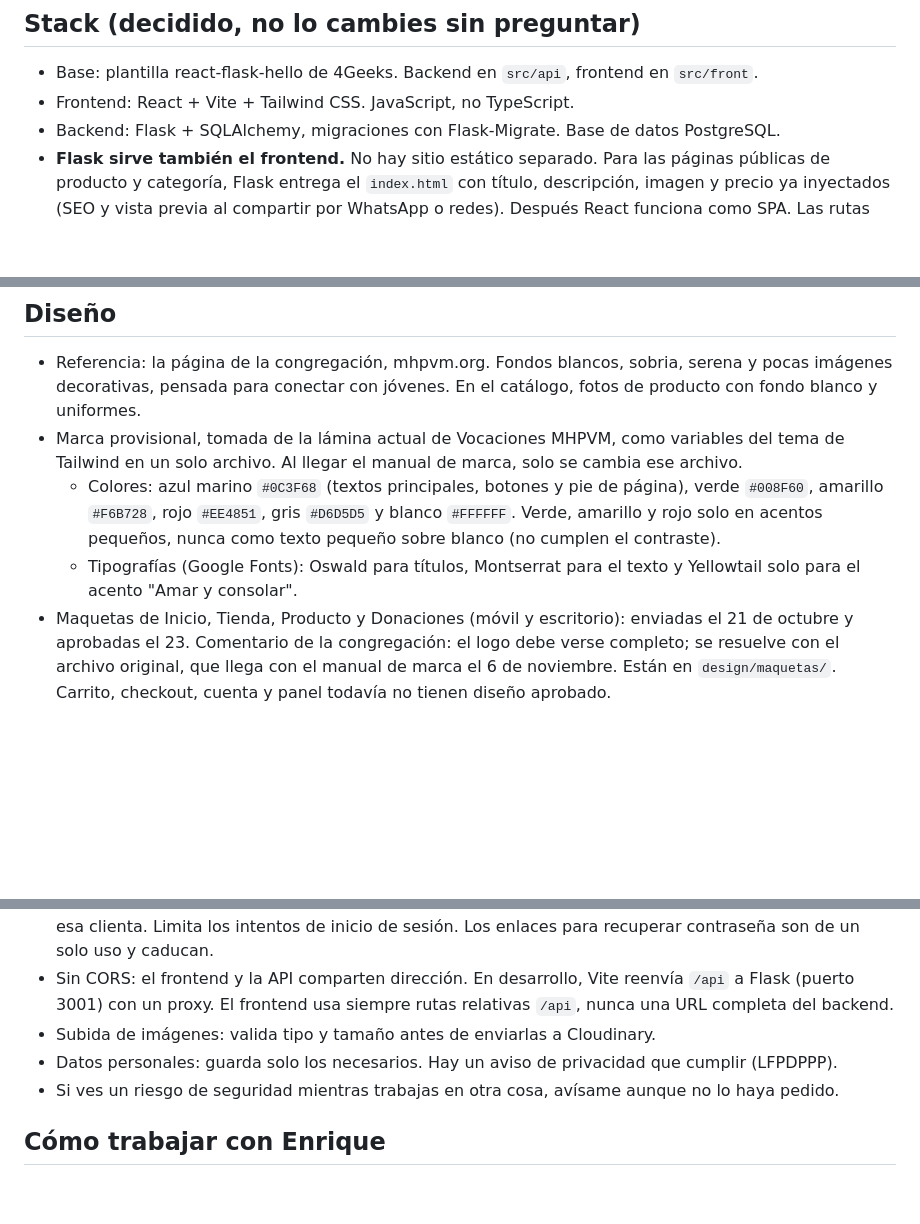
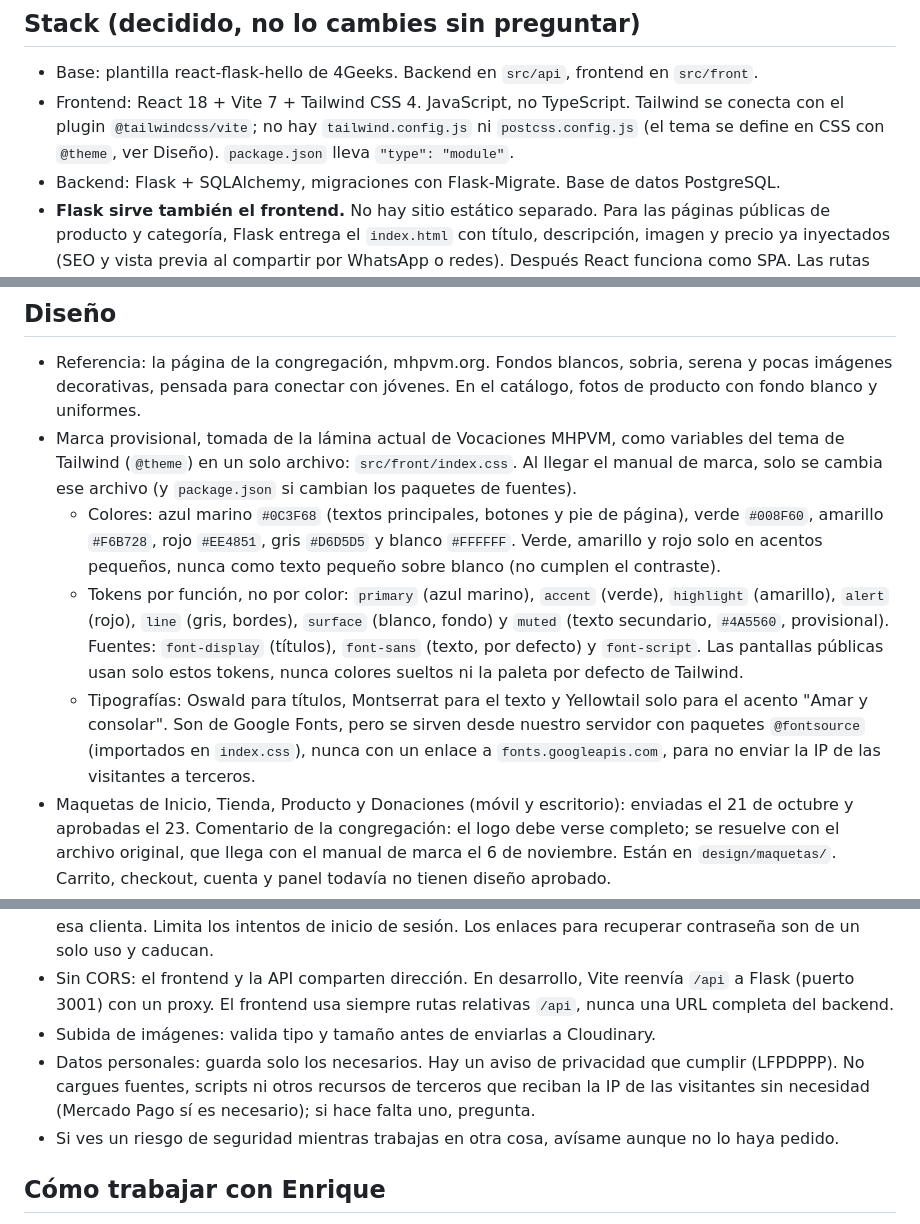
Before and after one commit to enriquegonzalezj/tienda-misioneras, a Markdown page: CLAUDE.md, 3 parts joined by grey strips. GitHub-like rendering; blank space fills up the shorter version.

Commit message:
docs: registra Vite 7, Tailwind 4, tema con @theme y fuentes locales en CLAUDE.md

```diff
--- a/CLAUDE.md
+++ b/CLAUDE.md
@@ -8,7 +8,7 @@
 
 ## Stack (decidido, no lo cambies sin preguntar)
 - Base: plantilla react-flask-hello de 4Geeks. Backend en `src/api`, frontend en `src/front`.
-- Frontend: React + Vite + Tailwind CSS. JavaScript, no TypeScript.
+- Frontend: React 18 + Vite 7 + Tailwind CSS 4. JavaScript, no TypeScript. Tailwind se conecta con el plugin `@tailwindcss/vite`; no hay `tailwind.config.js` ni `postcss.config.js` (el tema se define en CSS con `@theme`, ver Diseño). `package.json` lleva `"type": "module"`.
 - Backend: Flask + SQLAlchemy, migraciones con Flask-Migrate. Base de datos PostgreSQL.
 - **Flask sirve también el frontend.** No hay sitio estático separado. Para las páginas públicas de producto y categoría, Flask entrega el `index.html` con título, descripción, imagen y precio ya inyectados (SEO y vista previa al compartir por WhatsApp o redes). Después React funciona como SPA. Las rutas públicas de React y las de Flask deben coincidir.
 - Autenticación con JWT para dos roles: administradora y cliente. Contraseñas con hash.
@@ -41,9 +42,10 @@
 
 ## Diseño
 - Referencia: la página de la congregación, mhpvm.org. Fondos blancos, sobria, serena y pocas imágenes decorativas, pensada para conectar con jóvenes. En el catálogo, fotos de producto con fondo blanco y uniformes.
-- Marca provisional, tomada de la lámina actual de Vocaciones MHPVM, como variables del tema de Tailwind en un solo archivo. Al llegar el manual de marca, solo se cambia ese archivo.
+- Marca provisional, tomada de la lámina actual de Vocaciones MHPVM, como variables del tema de Tailwind (`@theme`) en un solo archivo: `src/front/index.css`. Al llegar el manual de marca, solo se cambia ese archivo (y `package.json` si cambian los paquetes de fuentes).
   - Colores: azul marino `#0C3F68` (textos principales, botones y pie de página), verde `#008F60`, amarillo `#F6B728`, rojo `#EE4851`, gris `#D6D5D5` y blanco `#FFFFFF`. Verde, amarillo y rojo solo en acentos pequeños, nunca como texto pequeño sobre blanco (no cumplen el contraste).
-  - Tipografías (Google Fonts): Oswald para títulos, Montserrat para el texto y Yellowtail solo para el acento "Amar y consolar".
+  - Tokens por función, no por color: `primary` (azul marino), `accent` (verde), `highlight` (amarillo), `alert` (rojo), `line` (gris, bordes), `surface` (blanco, fondo) y `muted` (texto secundario, `#4A5560`, provisional). Fuentes: `font-display` (títulos), `font-sans` (texto, por defecto) y `font-script`. Las pantallas públicas usan solo estos tokens, nunca colores sueltos ni la paleta por defecto de Tailwind.
+  - Tipografías: Oswald para títulos, Montserrat para el texto y Yellowtail solo para el acento "Amar y consolar". Son de Google Fonts, pero se sirven desde nuestro servidor con paquetes `@fontsource` (importados en `index.css`), nunca con un enlace a `fonts.googleapis.com`, para no enviar la IP de las visitantes a terceros.
 - Maquetas de Inicio, Tienda, Producto y Donaciones (móvil y escritorio): enviadas el 21 de octubre y aprobadas el 23. Comentario de la congregación: el logo debe verse completo; se resuelve con el archivo original, que llega con el manual de marca el 6 de noviembre. Están en `design/maquetas/`. Carrito, checkout, cuenta y panel todavía no tienen diseño aprobado.
 - El diseño de cada pantalla se aprueba antes de programarla. Si no hay diseño aprobado para una pantalla, pregunta.
 
@@ -59,7 +61,7 @@
 - Las rutas del panel exigen JWT con rol de administradora. Las de cliente solo devuelven los datos de esa clienta. Limita los intentos de inicio de sesión. Los enlaces para recuperar contraseña son de un solo uso y caducan.
 - Sin CORS: el frontend y la API comparten dirección. En desarrollo, Vite reenvía `/api` a Flask (puerto 3001) con un proxy. El frontend usa siempre rutas relativas `/api`, nunca una URL completa del backend.
 - Subida de imágenes: valida tipo y tamaño antes de enviarlas a Cloudinary.
-- Datos personales: guarda solo los necesarios. Hay un aviso de privacidad que cumplir (LFPDPPP).
+- Datos personales: guarda solo los necesarios. Hay un aviso de privacidad que cumplir (LFPDPPP). No cargues fuentes, scripts ni otros recursos de terceros que reciban la IP de las visitantes sin necesidad (Mercado Pago sí es necesario); si hace falta uno, pregunta.
 - Si ves un riesgo de seguridad mientras trabajas en otra cosa, avísame aunque no lo haya pedido.
 
 ## Cómo trabajar con Enrique
```
Also changed, not shown: other parts of CLAUDE.md (+2 -0 lines).
